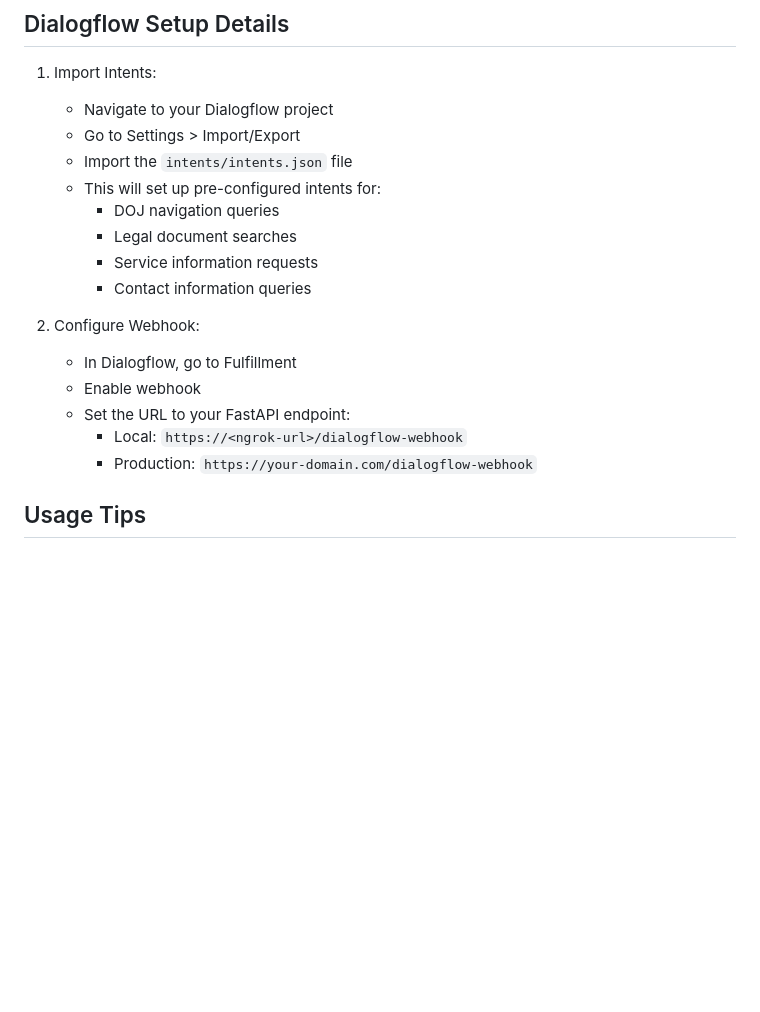
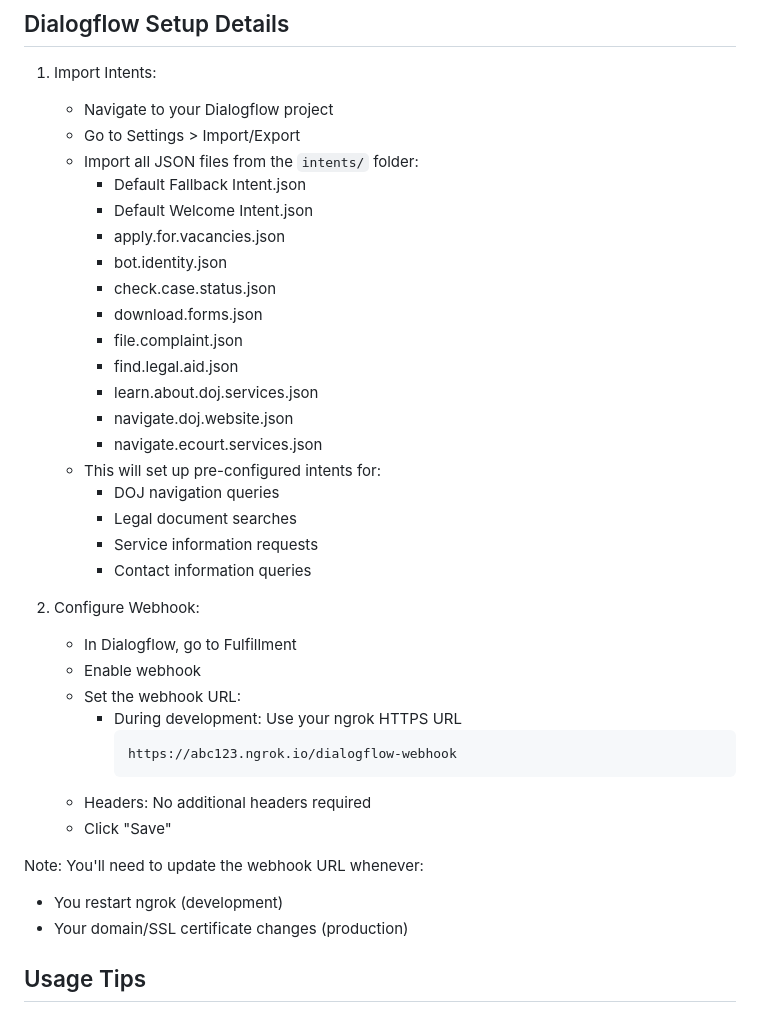
Before and after one commit to nishanroy561/MITRA-legal-assistant, a Markdown page: README.md, the part around the change printed below. Drawn GitHub-style; blank space fills up the shorter version.

````diff
--- a/README.md
+++ b/README.md
@@ -119,7 +145,18 @@ python -m SimpleHTTPServer 8080
 1. Import Intents:
    - Navigate to your Dialogflow project
    - Go to Settings > Import/Export
-   - Import the `intents/intents.json` file
+   - Import all JSON files from the `intents/` folder:
+     - Default Fallback Intent.json
+     - Default Welcome Intent.json
+     - apply.for.vacancies.json
+     - bot.identity.json
+     - check.case.status.json
+     - download.forms.json
+     - file.complaint.json
+     - find.legal.aid.json
+     - learn.about.doj.services.json
+     - navigate.doj.website.json
+     - navigate.ecourt.services.json
    - This will set up pre-configured intents for:
      - DOJ navigation queries
      - Legal document searches
@@ -129,9 +166,17 @@ python -m SimpleHTTPServer 8080
 2. Configure Webhook:
    - In Dialogflow, go to Fulfillment
    - Enable webhook
-   - Set the URL to your FastAPI endpoint:
-     - Local: `https://<ngrok-url>/dialogflow-webhook`
-     - Production: `https://your-domain.com/dialogflow-webhook`
+   - Set the webhook URL:
+     - During development: Use your ngrok HTTPS URL
+       ```
+       https://abc123.ngrok.io/dialogflow-webhook
+       ```
+   - Headers: No additional headers required
+   - Click "Save"
+
+Note: You'll need to update the webhook URL whenever:
+- You restart ngrok (development)
+- Your domain/SSL certificate changes (production)
 
 ## Usage Tips
 
````
Also changed, not shown: other parts of README.md (+31 -5 lines).
